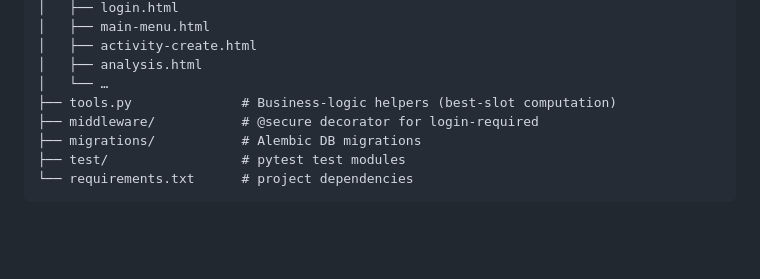
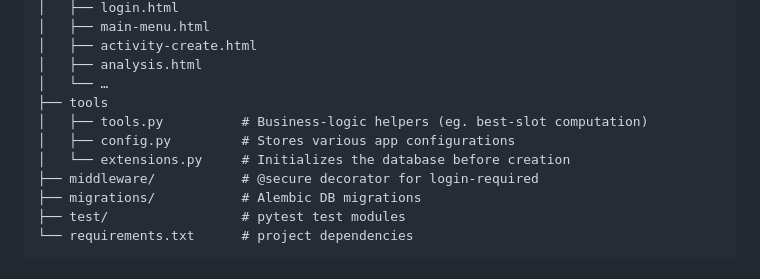
Before and after one commit to JillStingray1/CITS3403-Group-Project, a Markdown page: README.md, the part around the change. GitHub-like rendering; blank space fills up the shorter version.

Commit message:
updated directory changes in readme

```diff
--- a/README.md
+++ b/README.md
@@ -89,7 +89,10 @@ Meeting Manager helps organisers create meetings over a date range, invite parti
 │   ├── activity-create.html
 │   ├── analysis.html
 │   └── …
-├── tools.py              # Business-logic helpers (best-slot computation)
+├── tools
+│   ├── tools.py          # Business-logic helpers (eg. best-slot computation)
+│   ├── config.py         # Stores various app configurations
+│   └── extensions.py     # Initializes the database before creation
 ├── middleware/           # @secure decorator for login-required
 ├── migrations/           # Alembic DB migrations
 ├── test/                 # pytest test modules
```
